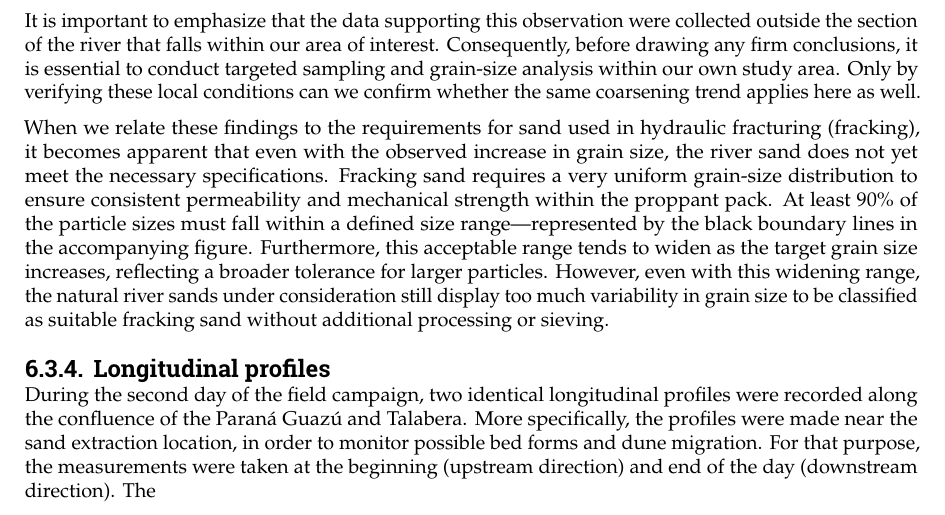
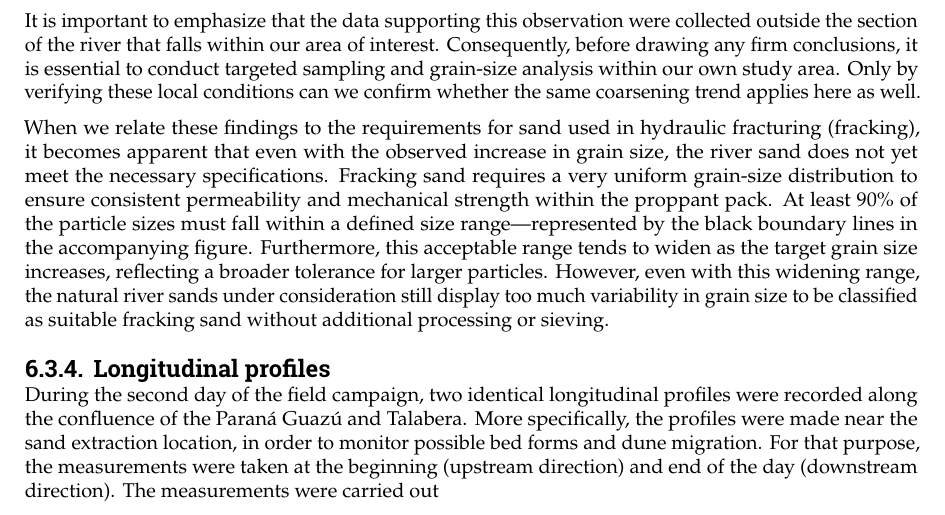
Before and after one commit to Njeapp2/bibtex, a LaTeX thesis (report.tex, which reads mainmatter/6-Hydroanalysis.tex): part of page 72 of 122, cut so that both start at the same text. Compiled offline with pdfLaTeX.

Commit message:
Update on Overleaf.

```diff
--- a/mainmatter/6-Hydroanalysis.tex
+++ b/mainmatter/6-Hydroanalysis.tex
@@ -610,7 +610,7 @@ Furthermore, this acceptable range tends to widen as the target grain size incre
 
 
 \subsection{Longitudinal profiles}
-During the second day of the field campaign, two identical longitudinal profiles were recorded along the confluence of the Paraná Guazú and Talabera. More specifically, the profiles were made near the sand extraction location, in order to monitor possible bed forms and dune migration. For that purpose, the measurements were taken at the beginning (upstream direction) and end of the day (downstream direction). The
+During the second day of the field campaign, two identical longitudinal profiles were recorded along the confluence of the Paraná Guazú and Talabera. More specifically, the profiles were made near the sand extraction location, in order to monitor possible bed forms and dune migration. For that purpose, the measurements were taken at the beginning (upstream direction) and end of the day (downstream direction). The measurements were carried out
 
 
 
```
